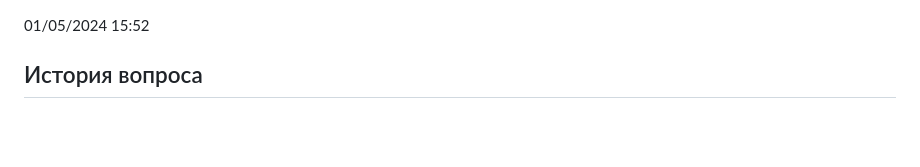
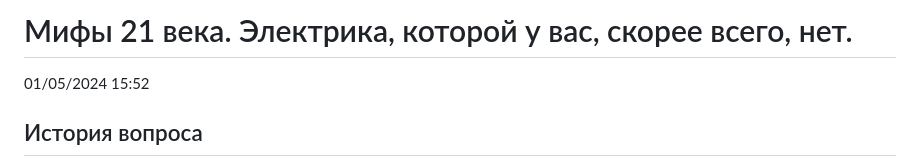
Before and after one commit to vasiukoff/notes, a Markdown page: energo.md, the part around the change. GitHub-like rendering; blank space fills up the shorter version.

```diff
--- a/energo.md
+++ b/energo.md
@@ -1,3 +1,4 @@
+# Мифы 21 века. Электрика, которой у вас, скорее всего, нет.
 01/05/2024 15:52
 
 ## История вопроса
```
